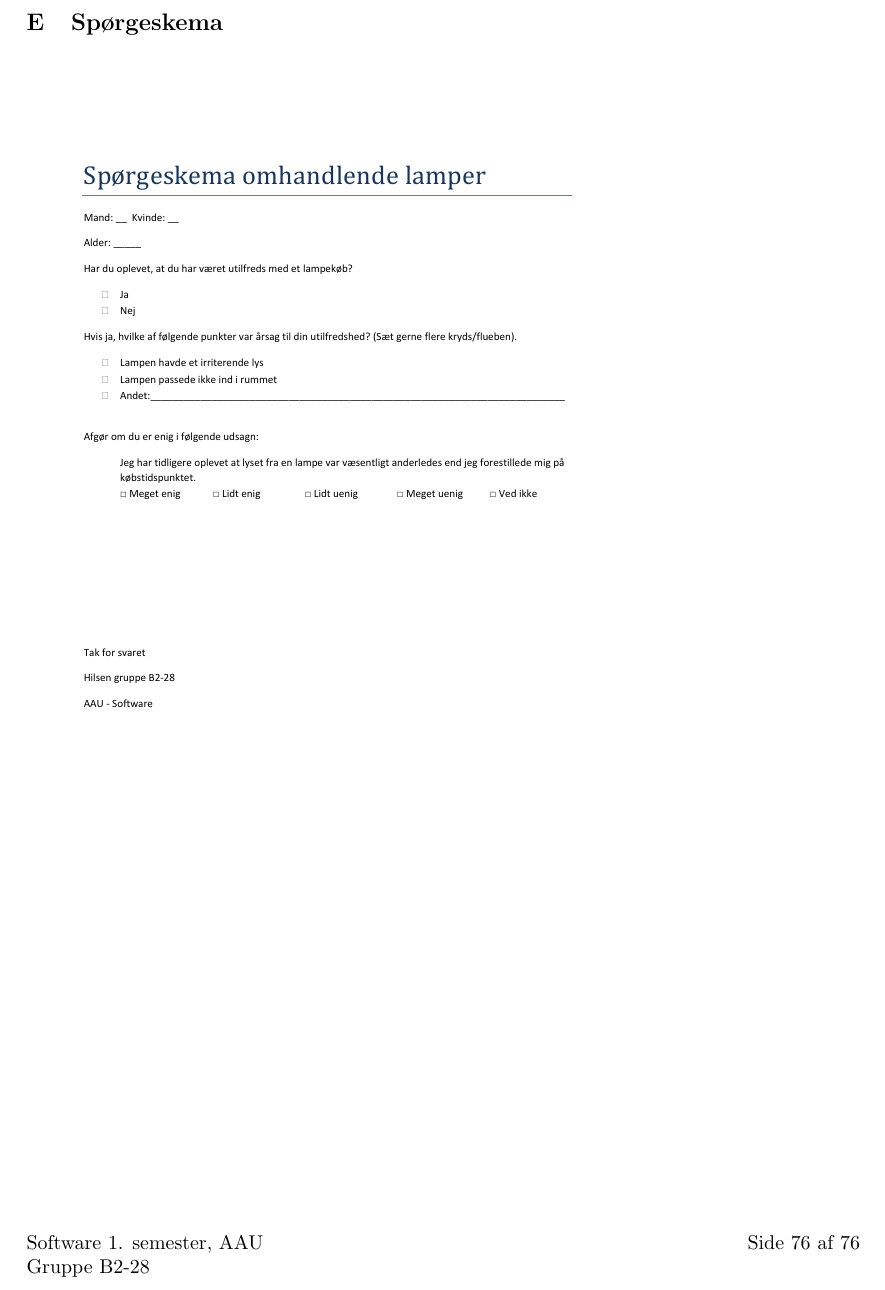
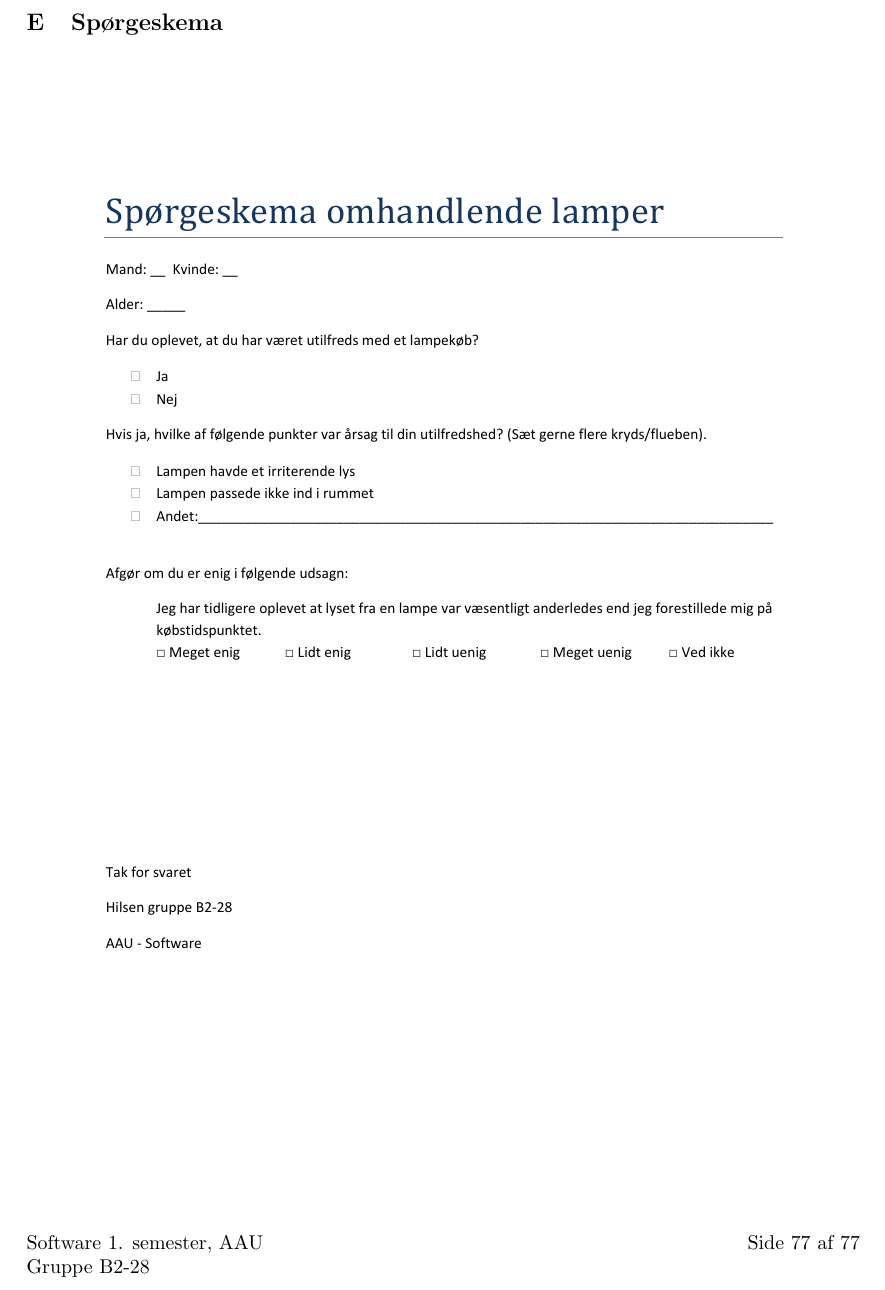
Before and after one commit to AAUSoftwareStudentGroup/P1-Raytracing, a LaTeX document (problem/main.tex, which reads problem/sections/bilag.tex): part of page 78 of 78 before the commit and part of page 79 of 79 after it, cut so that both start at the same text. Compiled offline with pdfLaTeX.

Commit message:
Retter billags skalering - spørgeskema

```diff
--- a/problem/sections/bilag.tex
+++ b/problem/sections/bilag.tex
@@ -211,5 +211,6 @@ AAU, Software
 \subsection{Spørgeskema}
 \label{sec:skema}
 \begin{figure}[H]
-    \includegraphics[height=15cm]{sporgeskema}
+  \centering
+  \includegraphics[width=\linewidth]{sporgeskema}
 \end{figure}
```
